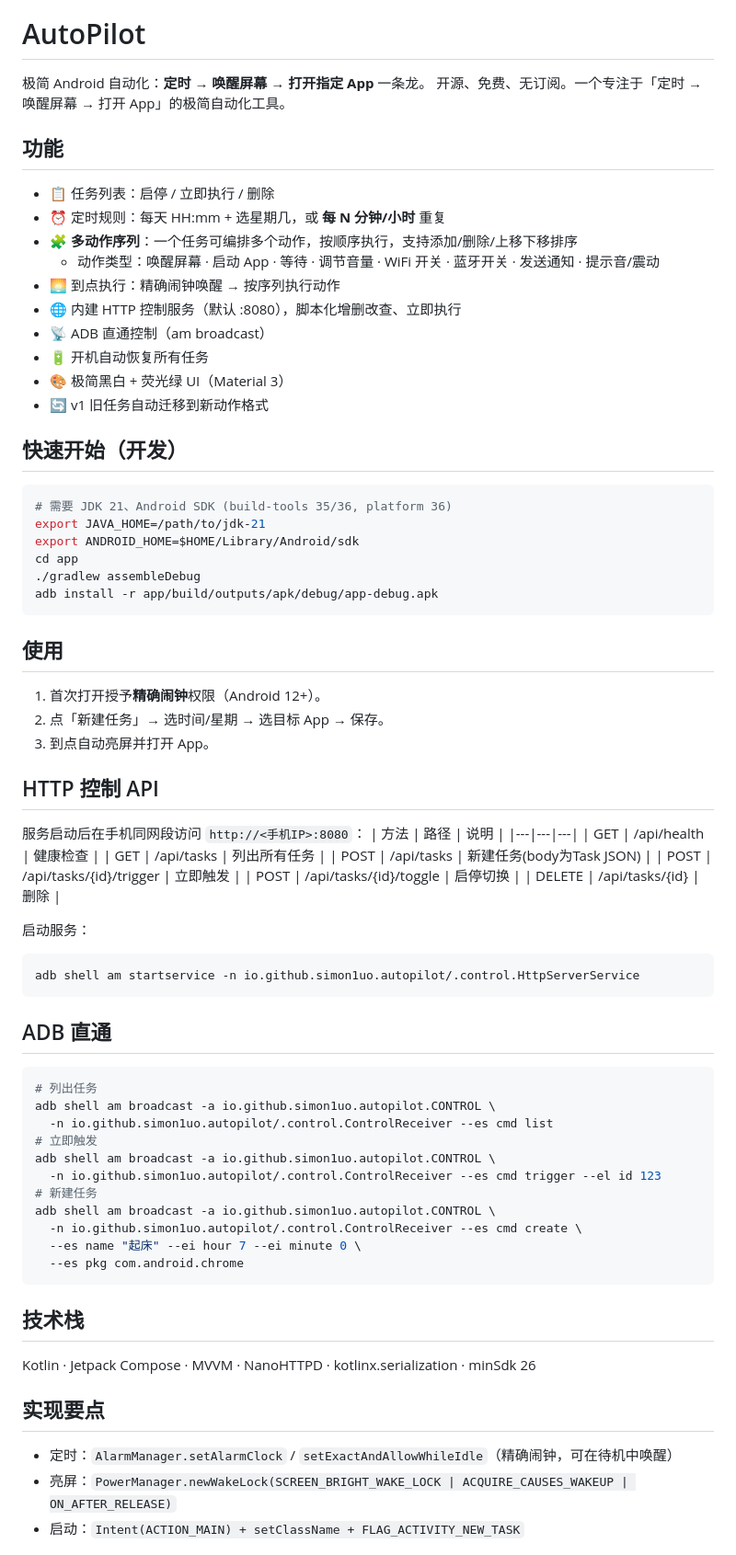
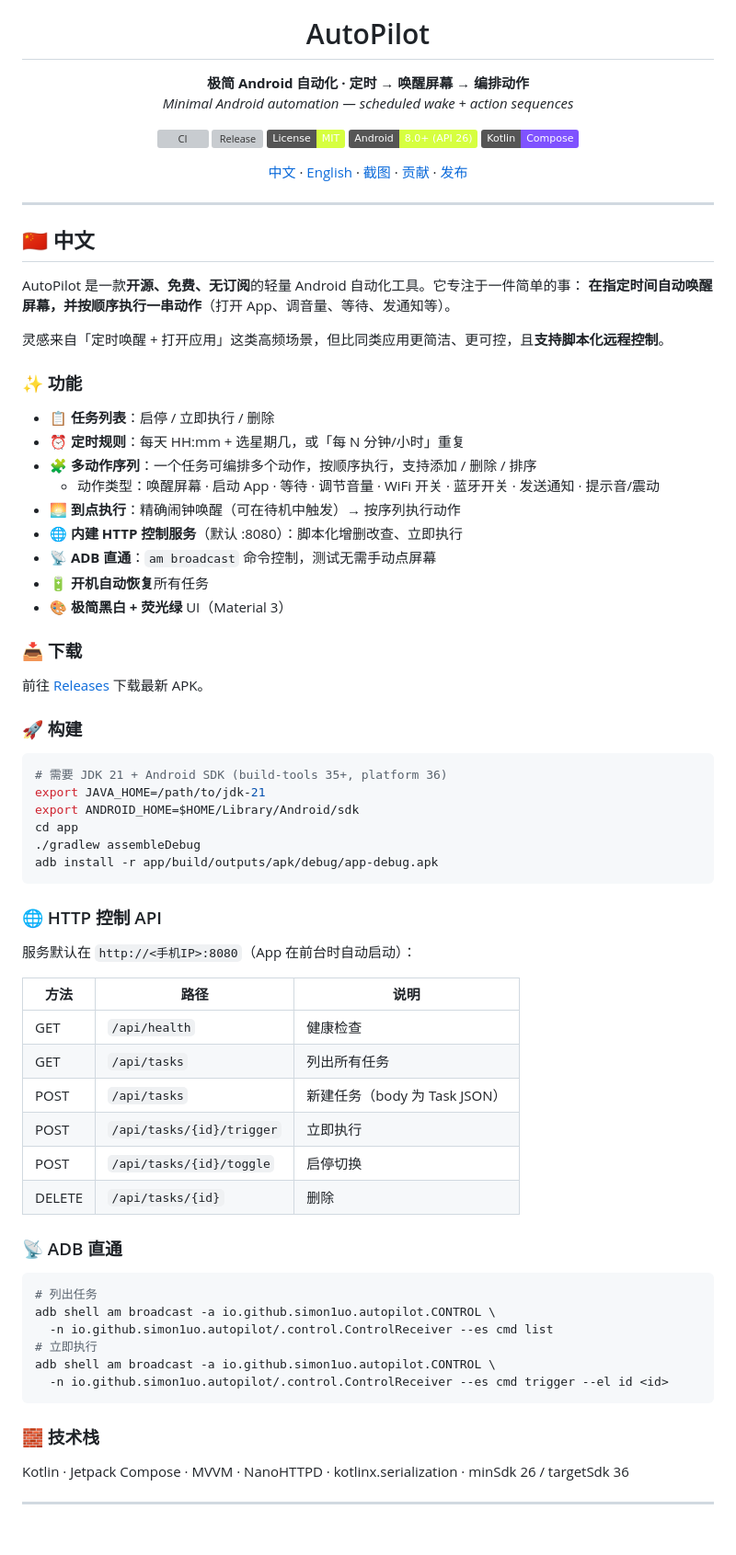
Before and after one commit to simon1uo/AutoPilot, a Markdown page: README.md, the part around one of its changes. Shown at 92% size. GitHub-like rendering; badges without logos; blank space fills up the shorter version; grey boxes are pictures that could not be loaded.

````diff
--- a/README.md
+++ b/README.md
@@ -1,23 +5,44 @@
 # AutoPilot
 
-极简 Android 自动化：**定时 → 唤醒屏幕 → 打开指定 App** 一条龙。
-开源、免费、无订阅。一个专注于「定时 → 唤醒屏幕 → 打开 App」的极简自动化工具。
+**极简 Android 自动化 · 定时 → 唤醒屏幕 → 编排动作**
+*Minimal Android automation — scheduled wake + action sequences*
 
-## 功能
-- 📋 任务列表：启停 / 立即执行 / 删除
-- ⏰ 定时规则：每天 HH:mm + 选星期几，或 **每 N 分钟/小时** 重复
-- 🧩 **多动作序列**：一个任务可编排多个动作，按顺序执行，支持添加/删除/上移下移排序
+[![CI](https://github.com/simon1uo/AutoPilot/actions/workflows/ci.yml/badge.svg)](https://github.com/simon1uo/AutoPilot/actions/workflows/ci.yml)
+[![Release](https://img.shields.io/github/v/release/simon1uo/AutoPilot?include_prereleases&sort=semver)](https://github.com/simon1uo/AutoPilot/releases)
+[![License: MIT](https://img.shields.io/badge/License-MIT-D6FF3F.svg)](LICENSE)
+[![Platform](https://img.shields.io/badge/Android-8.0%2B%20(API%2026)-D6FF3F.svg)](#)
+[![Kotlin](https://img.shields.io/badge/Kotlin-Compose-7F52FF?logo=kotlin&logoColor=white)](#)
+
+[中文](#-中文) · [English](#-english) · [截图](#-截图--screenshots) · [贡献](CONTRIBUTING.md) · [发布](RELEASE.md)
+
+</div>
+
+---
+
+## 🇨🇳 中文
+
+AutoPilot 是一款**开源、免费、无订阅**的轻量 Android 自动化工具。它专注于一件简单的事：
+**在指定时间自动唤醒屏幕，并按顺序执行一串动作**（打开 App、调音量、等待、发通知等）。
+
+灵感来自「定时唤醒 + 打开应用」这类高频场景，但比同类应用更简洁、更可控，且**支持脚本化远程控制**。
+
+### ✨ 功能
+- 📋 **任务列表**：启停 / 立即执行 / 删除
+- ⏰ **定时规则**：每天 HH:mm + 选星期几，或「每 N 分钟/小时」重复
+- 🧩 **多动作序列**：一个任务可编排多个动作，按顺序执行，支持添加 / 删除 / 排序
   - 动作类型：唤醒屏幕 · 启动 App · 等待 · 调节音量 · WiFi 开关 · 蓝牙开关 · 发送通知 · 提示音/震动
-- 🌅 到点执行：精确闹钟唤醒 → 按序列执行动作
-- 🌐 内建 HTTP 控制服务（默认 :8080），脚本化增删改查、立即执行
-- 📡 ADB 直通控制（am broadcast）
-- 🔋 开机自动恢复所有任务
-- 🎨 极简黑白 + 荧光绿 UI（Material 3）
-- 🔄 v1 旧任务自动迁移到新动作格式
+- 🌅 **到点执行**：精确闹钟唤醒（可在待机中触发）→ 按序列执行动作
+- 🌐 **内建 HTTP 控制服务**（默认 :8080）：脚本化增删改查、立即执行
+- 📡 **ADB 直通**：`am broadcast` 命令控制，测试无需手动点屏幕
+- 🔋 **开机自动恢复**所有任务
+- 🎨 **极简黑白 + 荧光绿** UI（Material 3）
 
-## 快速开始（开发）
+### 📥 下载
+前往 [Releases](https://github.com/simon1uo/AutoPilot/releases) 下载最新 APK。
+
+### 🚀 构建
 ```bash
-# 需要 JDK 21、Android SDK (build-tools 35/36, platform 36)
+# 需要 JDK 21 + Android SDK (build-tools 35+, platform 36)
 export JAVA_HOME=/path/to/jdk-21
 export ANDROID_HOME=$HOME/Library/Android/sdk
 cd app
@@ -25,47 +50,30 @@ cd app
 adb install -r app/build/outputs/apk/debug/app-debug.apk
 ```
 
-## 使用
-1. 首次打开授予**精确闹钟**权限（Android 12+）。
-2. 点「新建任务」→ 选时间/星期 → 选目标 App → 保存。
-3. 到点自动亮屏并打开 App。
+### 🌐 HTTP 控制 API
+服务默认在 `http://<手机IP>:8080`（App 在前台时自动启动）：
 
-## HTTP 控制 API
-服务启动后在手机同网段访问 `http://<手机IP>:8080`：
 | 方法 | 路径 | 说明 |
 |---|---|---|
-| GET | /api/health | 健康检查 |
-| GET | /api/tasks | 列出所有任务 |
-| POST | /api/tasks | 新建任务(body为Task JSON) |
-| POST | /api/tasks/{id}/trigger | 立即触发 |
-| POST | /api/tasks/{id}/toggle | 启停切换 |
-| DELETE | /api/tasks/{id} | 删除 |
+| GET | `/api/health` | 健康检查 |
+| GET | `/api/tasks` | 列出所有任务 |
+| POST | `/api/tasks` | 新建任务（body 为 Task JSON） |
+| POST | `/api/tasks/{id}/trigger` | 立即执行 |
+| POST | `/api/tasks/{id}/toggle` | 启停切换 |
+| DELETE | `/api/tasks/{id}` | 删除 |
 
-启动服务：
-```bash
-adb shell am startservice -n io.github.simon1uo.autopilot/.control.HttpServerService
-```
-
-## ADB 直通
+### 📡 ADB 直通
 ```bash
 # 列出任务
 adb shell am broadcast -a io.github.simon1uo.autopilot.CONTROL \
   -n io.github.simon1uo.autopilot/.control.ControlReceiver --es cmd list
-# 立即触发
+# 立即执行
 adb shell am broadcast -a io.github.simon1uo.autopilot.CONTROL \
-  -n io.github.simon1uo.autopilot/.control.ControlReceiver --es cmd trigger --el id 123
-# 新建任务
-adb shell am broadcast -a io.github.simon1uo.autopilot.CONTROL \
-  -n io.github.simon1uo.autopilot/.control.ControlReceiver --es cmd create \
-  --es name "起床" --ei hour 7 --ei minute 0 \
-  --es pkg com.android.chrome
+  -n io.github.simon1uo.autopilot/.control.ControlReceiver --es cmd trigger --el id <id>
 ```
 
-## 技术栈
-Kotlin · Jetpack Compose · MVVM · NanoHTTPD · kotlinx.serialization · minSdk 26
+### 🧱 技术栈
+Kotlin · Jetpack Compose · MVVM · NanoHTTPD · kotlinx.serialization · minSdk 26 / targetSdk 36
 
-## 实现要点
-- 定时：`AlarmManager.setAlarmClock` / `setExactAndAllowWhileIdle`（精确闹钟，可在待机中唤醒）
-- 亮屏：`PowerManager.newWakeLock(SCREEN_BRIGHT_WAKE_LOCK | ACQUIRE_CAUSES_WAKEUP | ON_AFTER_RELEASE)`
-- 启动：`Intent(ACTION_MAIN) + setClassName + FLAG_ACTIVITY_NEW_TASK`
+---
 
````
Also changed, not shown: other parts of README.md (+56 -2 lines), CHANGELOG.md (added, +27 -0 lines), CONTRIBUTING.md (added, +73 -0 lines), RELEASE.md (added, +54 -0 lines), docs/icon-512.png (added), docs/screenshots/01-task-list.png (added), docs/screenshots/02-task-edit.png (added), docs/screenshots/03-task-actions.png (added), docs/screenshots/04-add-action.png (added), 7 other files.
